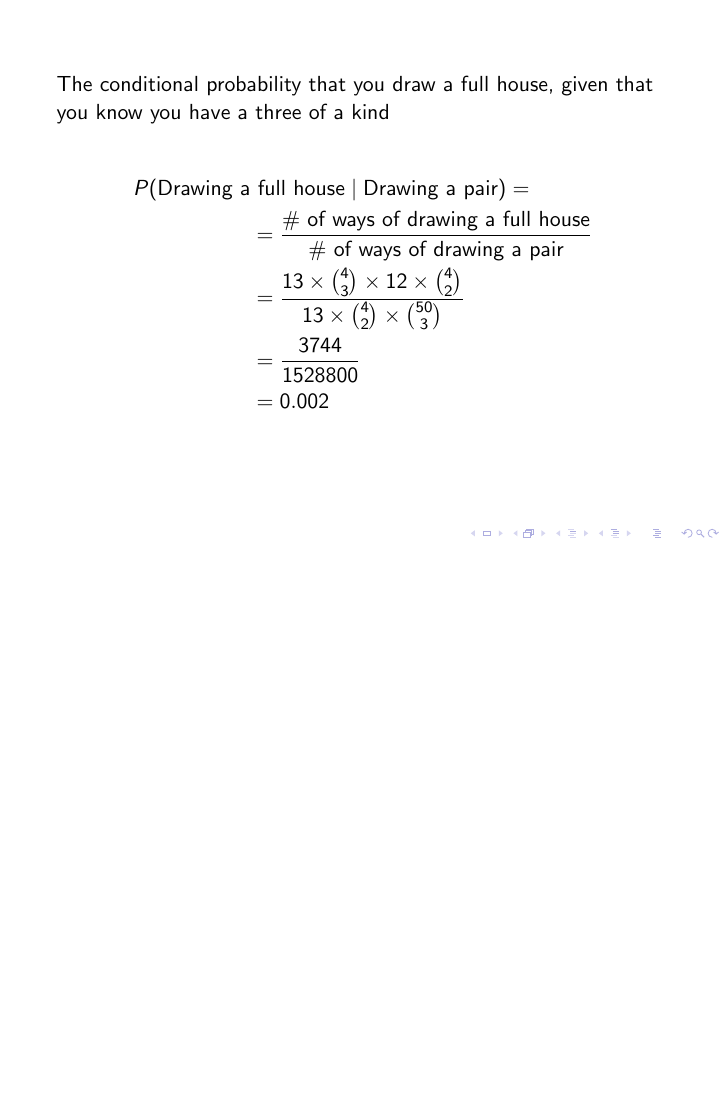
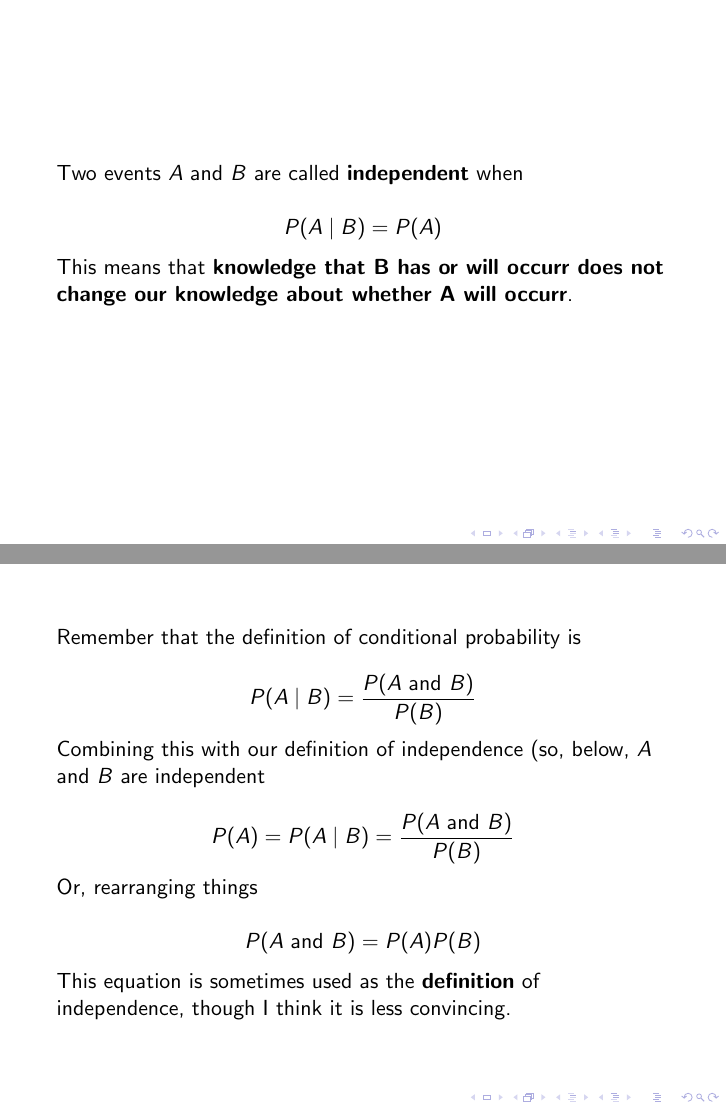
Before and after one commit to GalvanizeOpenSource/stats-course-slides, LaTeX slides (stats-workshop.tex, which reads independence.tex): page 45 of 45 before the commit and pages 46 and 47 of 51 after it, the two joined at a grey line, the shorter picture padded with empty space. Compiled offline with pdfLaTeX.

Commit message:
Start independence section.

```diff
--- /dev/null
+++ b/independence.tex
@@ -0,0 +1,32 @@
+\begin{frame}
+
+Two events $A$ and $B$ are called \textbf{independent} when
+
+$$ P(A \mid B) = P(A) $$
+
+This means that \textbf{knowledge that B has or will occurr does not change our
+knowledge about whether A will occurr}.
+
+\end{frame}
+%
+
+%
+\begin{frame}
+
+Remember that the definition of conditional probability is
+
+$$ P(A \mid B) = \frac{P(A \text{ and } B)}{P(B)} $$
+
+Combining this with our definition of independence (so, below, $A$ and $B$ are
+independent
+
+$$ P(A) = P(A \mid B) = \frac{P(A \text{ and } B)}{P(B)} $$
+
+Or, rearranging things
+
+$$ P(A \text{ and } B) = P(A) P(B) $$
+
+This equation is sometimes used as the \textbf{definition} of independence,
+though I think it is less convincing.
+
+\end{frame}
```
Also changed, not shown: stats-workshop.tex (+1 -0 lines), independence.tex (53 more changed lines).
